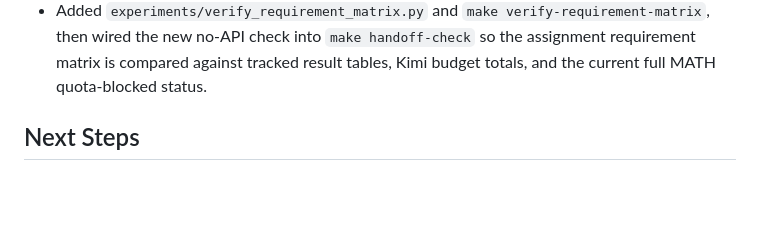
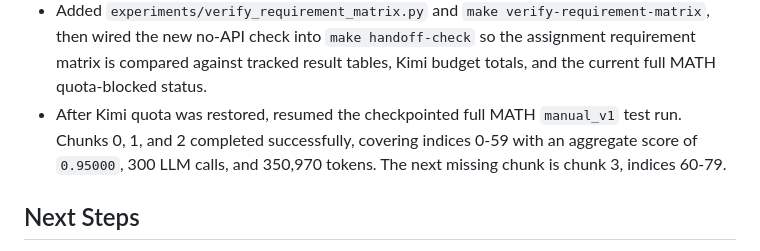
Before and after one commit to PPYYQQ/MARL-hw2, a Markdown page: PROGRESS.md, the part around the change. GitHub-like rendering; blank space fills up the shorter version.

Commit message:
Record resumed MATH manual chunks

```diff
--- a/PROGRESS.md
+++ b/PROGRESS.md
@@ -182,6 +182,7 @@ Complete as much of the assignment as possible with a reproducible Git history.
 - Extended package verification so `SUBMISSION_MANIFEST.txt` must also contain an exact `Output:` line matching the zip being verified, with regression coverage for ambiguous output paths.
 - Re-ran `make status-summary` and `make post-push-check` after the assignment run-matrix review. The worktree remained clean and synchronized with GitHub, the default package verified successfully, and the only warnings were the maintained external blockers: missing student metadata and the quota-blocked full MATH `manual_v1` test table.
 - Added `experiments/verify_requirement_matrix.py` and `make verify-requirement-matrix`, then wired the new no-API check into `make handoff-check` so the assignment requirement matrix is compared against tracked result tables, Kimi budget totals, and the current full MATH quota-blocked status.
+- After Kimi quota was restored, resumed the checkpointed full MATH `manual_v1` test run. Chunks 0, 1, and 2 completed successfully, covering indices 0-59 with an aggregate score of `0.95000`, 300 LLM calls, and 350,970 tokens. The next missing chunk is chunk 3, indices 60-79.
 
 ## Next Steps
 
```
